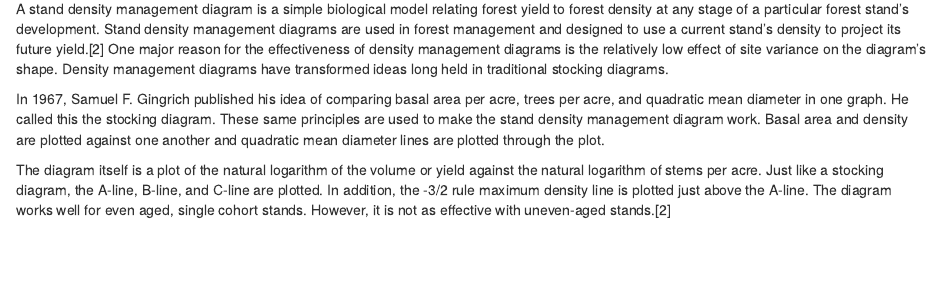
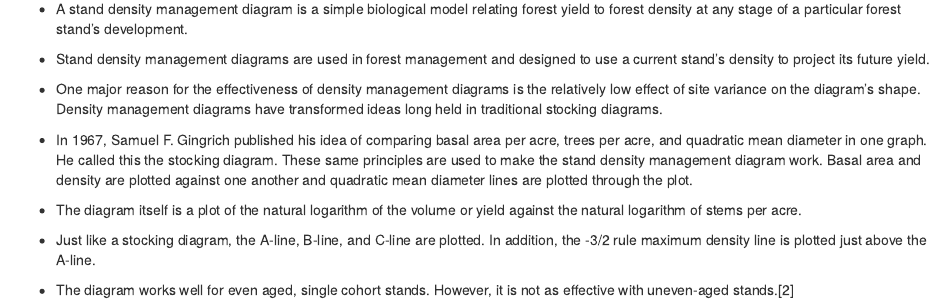
Before and after one commit to ForestryAnalytics/Mensuration, an R Markdown document (Stand_density_management_diagram.Rmd): the page in a window 1100 px wide, from 70 px down. Rendered offline with R 4.5, knitr and Pandoc, with nearby package versions.

Commit message:
Update Stand_density_management_diagram.Rmd

```diff
--- a/Stand_density_management_diagram.Rmd
+++ b/Stand_density_management_diagram.Rmd
@@ -1,17 +1,22 @@
 Stand density management diagram
 =================
-A stand density management diagram is a simple biological model relating forest yield to forest density at any stage of a
+* A stand density management diagram is a simple biological model relating forest yield to forest density at any stage of a
 particular forest stand's development.
-Stand density management diagrams are used in forest management and designed to use a current stand's density to
-project its future yield.[2] One major reason for the effectiveness of density management diagrams is the
+
+* Stand density management diagrams are used in forest management and designed to use a current stand's density to
+project its future yield.
+
+* One major reason for the effectiveness of density management diagrams is the
 relatively low effect of site variance on the diagram’s shape. Density management diagrams have transformed
 ideas long held in traditional stocking diagrams.
 
-In 1967, Samuel F. Gingrich published his idea of comparing basal area per acre, trees per acre, and quadratic mean diameter
+* In 1967, Samuel F. Gingrich published his idea of comparing basal area per acre, trees per acre, and quadratic mean diameter
 in one graph. He called this the stocking diagram. These same principles are used to make the stand density management
 diagram work. Basal area and density are plotted against one another and quadratic mean diameter lines are plotted through the plot.
 
-The diagram itself is a plot of the natural logarithm of the volume or yield against the natural logarithm of stems per acre.
-Just like a stocking diagram, the A-line, B-line, and C-line are plotted.
+* The diagram itself is a plot of the natural logarithm of the volume or yield against the natural logarithm of stems per acre.
+
+* Just like a stocking diagram, the A-line, B-line, and C-line are plotted.
 In addition, the -3/2 rule maximum density line is plotted just above the A-line.
-The diagram works well for even aged, single cohort stands. However, it is not as effective with uneven-aged stands.[2]
+
+* The diagram works well for even aged, single cohort stands. However, it is not as effective with uneven-aged stands.[2]
```
